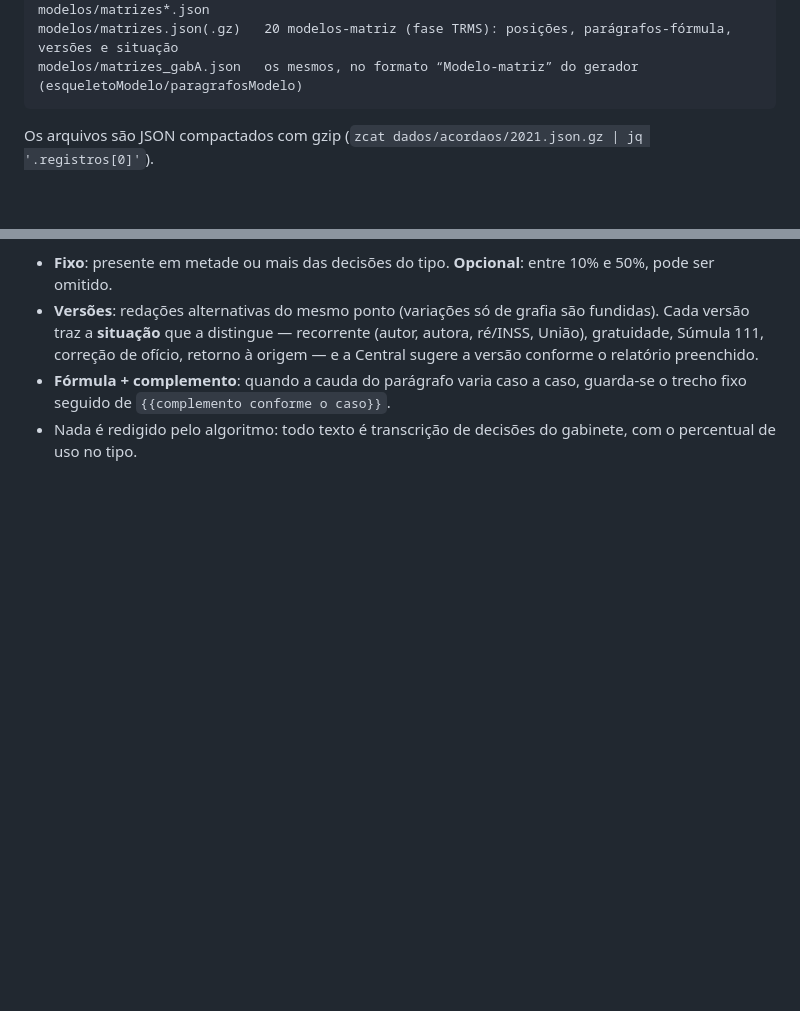
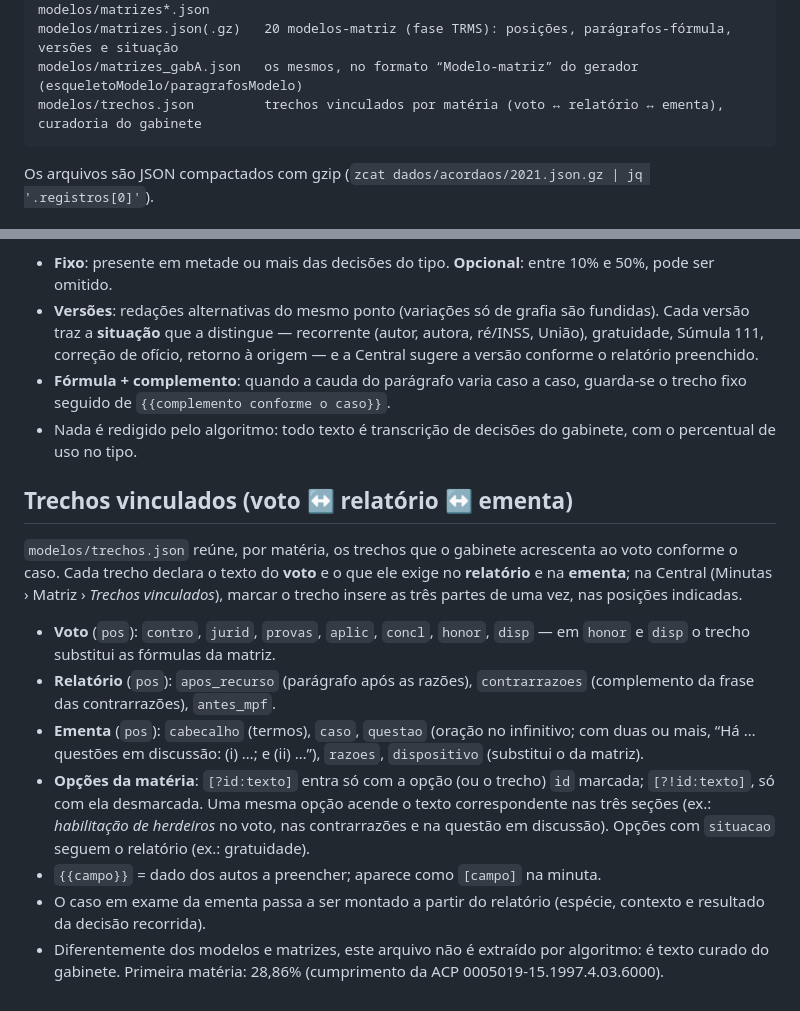
Before and after one commit to brndutra/trf3-muta-jurisprudencia, a Markdown page: README.md, 2 parts joined by grey strips. Drawn GitHub-style; blank space fills up the shorter version.

Commit message:
README: trechos vinculados

````diff
--- a/README.md
+++ b/README.md
@@ -41,6 +41,7 @@ modelos/modelos.json(.gz)    752 modelos por fase do gabinete, com texto-base ra
 scripts/matrizes.py          extrai os modelos-matriz por tipo de julgamento → modelos/matrizes*.json
 modelos/matrizes.json(.gz)   20 modelos-matriz (fase TRMS): posições, parágrafos-fórmula, versões e situação
 modelos/matrizes_gabA.json   os mesmos, no formato “Modelo-matriz” do gerador (esqueletoModelo/paragrafosModelo)
+modelos/trechos.json         trechos vinculados por matéria (voto ↔ relatório ↔ ementa), curadoria do gabinete
 ```
 
 Os arquivos são JSON compactados com gzip (`zcat dados/acordaos/2021.json.gz | jq '.registros[0]'`).
@@ -91,3 +92,15 @@ O `.gz` é gerado com `mtime=0`; portanto a mesma entrada produz os mesmos bytes
 - **Versões**: redações alternativas do mesmo ponto (variações só de grafia são fundidas). Cada versão traz a **situação** que a distingue — recorrente (autor, autora, ré/INSS, União), gratuidade, Súmula 111, correção de ofício, retorno à origem — e a Central sugere a versão conforme o relatório preenchido.
 - **Fórmula + complemento**: quando a cauda do parágrafo varia caso a caso, guarda-se o trecho fixo seguido de `{{complemento conforme o caso}}`.
 - Nada é redigido pelo algoritmo: todo texto é transcrição de decisões do gabinete, com o percentual de uso no tipo.
+
+## Trechos vinculados (voto ↔ relatório ↔ ementa)
+
+`modelos/trechos.json` reúne, por matéria, os trechos que o gabinete acrescenta ao voto conforme o caso. Cada trecho declara o texto do **voto** e o que ele exige no **relatório** e na **ementa**; na Central (Minutas › Matriz › *Trechos vinculados*), marcar o trecho insere as três partes de uma vez, nas posições indicadas.
+
+- **Voto** (`pos`): `contro`, `jurid`, `provas`, `aplic`, `concl`, `honor`, `disp` — em `honor` e `disp` o trecho substitui as fórmulas da matriz.
+- **Relatório** (`pos`): `apos_recurso` (parágrafo após as razões), `contrarrazoes` (complemento da frase das contrarrazões), `antes_mpf`.
+- **Ementa** (`pos`): `cabecalho` (termos), `caso`, `questao` (oração no infinitivo; com duas ou mais, “Há … questões em discussão: (i) …; e (ii) …”), `razoes`, `dispositivo` (substitui o da matriz).
+- **Opções da matéria**: `[?id:texto]` entra só com a opção (ou o trecho) `id` marcada; `[?!id:texto]`, só com ela desmarcada. Uma mesma opção acende o texto correspondente nas três seções (ex.: *habilitação de herdeiros* no voto, nas contrarrazões e na questão em discussão). Opções com `situacao` seguem o relatório (ex.: gratuidade).
+- `{{campo}}` = dado dos autos a preencher; aparece como `[campo]` na minuta.
+- O caso em exame da ementa passa a ser montado a partir do relatório (espécie, contexto e resultado da decisão recorrida).
+- Diferentemente dos modelos e matrizes, este arquivo não é extraído por algoritmo: é texto curado do gabinete. Primeira matéria: 28,86% (cumprimento da ACP 0005019-15.1997.4.03.6000).
````
